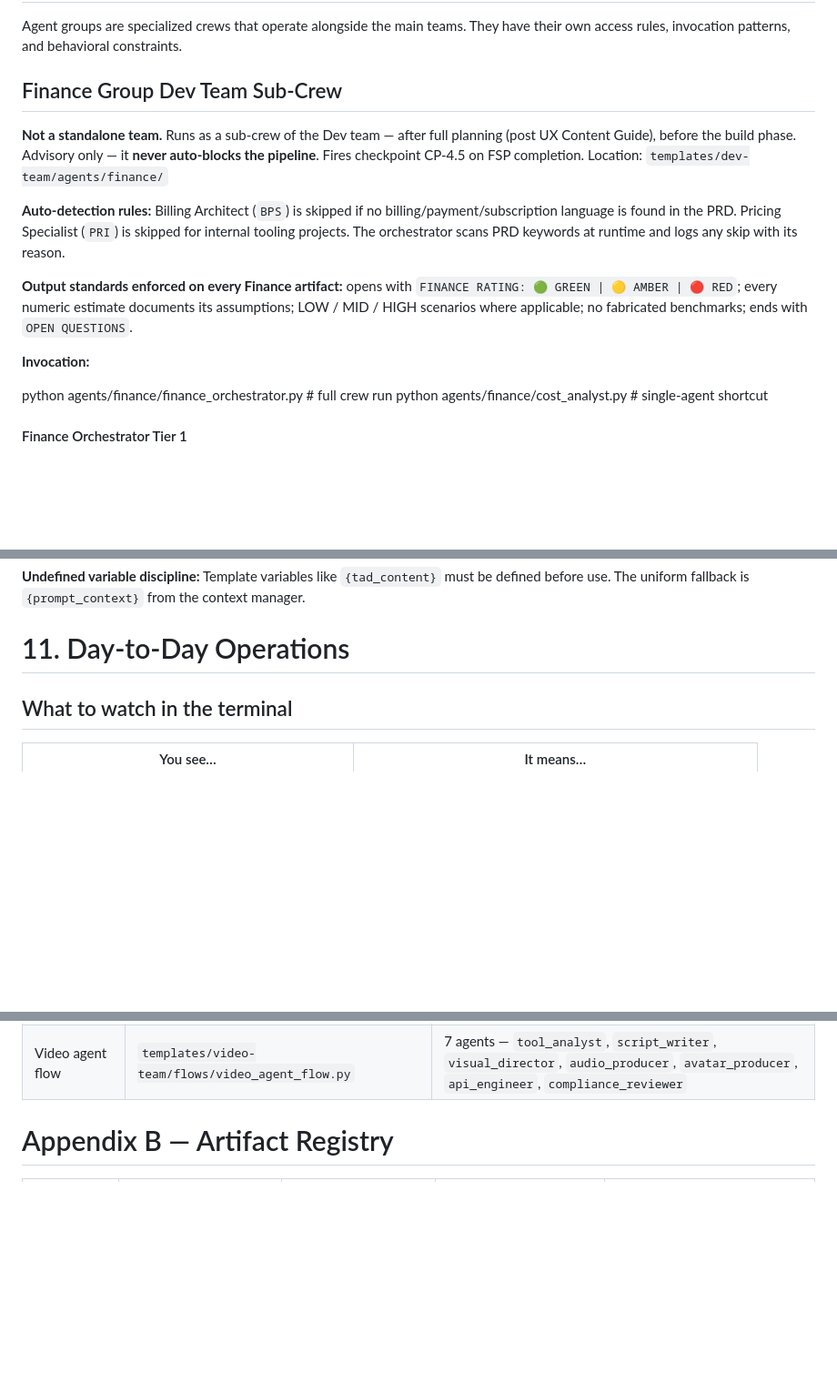
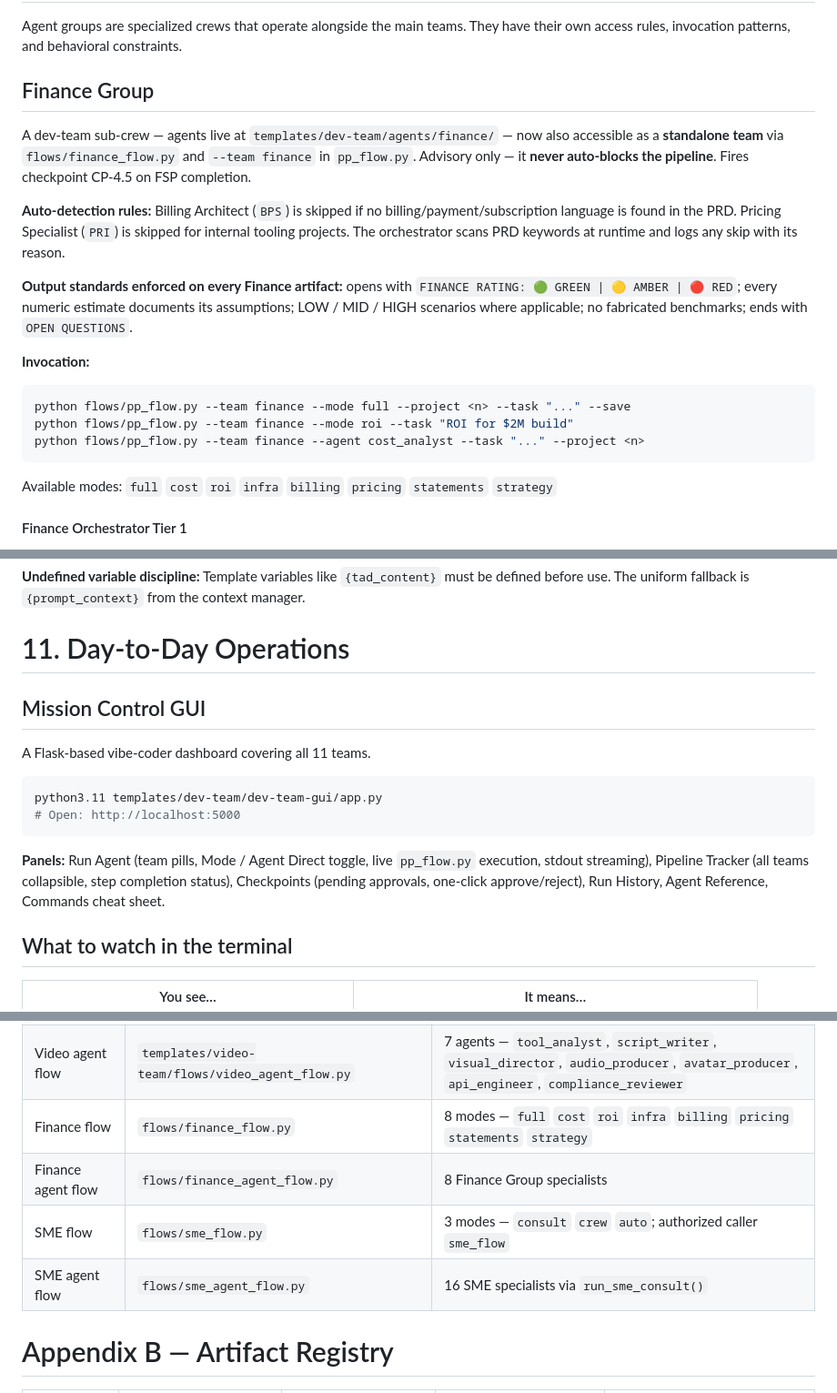
Before and after one commit to mfelkey/protean-pursuits, a Markdown page: docs/agent_system_operating_manual.md, 3 parts joined by grey strips. Shown at 91% size. Rendered like a GitHub page; blank space fills up the shorter version.

````diff
--- a/docs/agent_system_operating_manual.md
+++ b/docs/agent_system_operating_manual.md
@@ -463,9 +463,9 @@ No video is marked publishable without human approval at all three gates. The AP
 
 Agent groups are specialized crews that operate alongside the main teams. They have their own access rules, invocation patterns, and behavioral constraints.
 
-## Finance Group Dev Team Sub-Crew
-
-**Not a standalone team.** Runs as a sub-crew of the Dev team — after full planning (post UX Content Guide), before the build phase. Advisory only — it **never auto-blocks the pipeline**. Fires checkpoint CP-4.5 on FSP completion. Location: `templates/dev-team/agents/finance/`
+## Finance Group
+
+A dev-team sub-crew — agents live at `templates/dev-team/agents/finance/` — now also accessible as a **standalone team** via `flows/finance_flow.py` and `--team finance` in `pp_flow.py`. Advisory only — it **never auto-blocks the pipeline**. Fires checkpoint CP-4.5 on FSP completion.
 
 **Auto-detection rules:** Billing Architect (`BPS`) is skipped if no billing/payment/subscription language is found in the PRD. Pricing Specialist (`PRI`) is skipped for internal tooling projects. The orchestrator scans PRD keywords at runtime and logs any skip with its reason.
 
@@ -473,8 +473,12 @@ Agent groups are specialized crews that operate alongside the main teams. They h
 
 **Invocation:**
 
-python agents/finance/finance\_orchestrator.py # full crew run
-python agents/finance/cost\_analyst.py # single-agent shortcut
+```bash
+python flows/pp_flow.py --team finance --mode full --project <n> --task "..." --save
+python flows/pp_flow.py --team finance --mode roi --task "ROI for $2M build"
+python flows/pp_flow.py --team finance --agent cost_analyst --task "..." --project <n>
+```
+Available modes: `full` `cost` `roi` `infra` `billing` `pricing` `statements` `strategy`
 
 #### Finance Orchestrator Tier 1
 
@@ -1223,6 +1227,16 @@ To change: `ollama pull <model-name>` → update the env var → done. No code c
 **Undefined variable discipline:** Template variables like `{tad_content}` must be defined before use. The uniform fallback is `{prompt_context}` from the context manager.
 
 # 11. Day-to-Day Operations
+
+## Mission Control GUI
+
+A Flask-based vibe-coder dashboard covering all 11 teams.
+```bash
+python3.11 templates/dev-team/dev-team-gui/app.py
+# Open: http://localhost:5000
+```
+
+**Panels:** Run Agent (team pills, Mode / Agent Direct toggle, live `pp_flow.py` execution, stdout streaming), Pipeline Tracker (all teams collapsible, step completion status), Checkpoints (pending approvals, one-click approve/reject), Run History, Agent Reference, Commands cheat sheet.
 
 ## What to watch in the terminal
 
@@ -1369,6 +1391,10 @@ Detailed reference material. You don't need to read this to use the system — i
 | HR agent flow | `templates/hr-team/flows/hr_agent_flow.py` | 6 agents — HR guardrails enforced at flow level |
 | Video team flow | `templates/video-team/flows/video_flow.py` | Modes: `BRIEF_ONLY`, `SHORT_FORM`, `LONG_FORM`, `AVATAR`, `DEMO`, `EXPLAINER`, `VOICEOVER`, `FULL` |
 | Video agent flow | `templates/video-team/flows/video_agent_flow.py` | 7 agents — `tool_analyst`, `script_writer`, `visual_director`, `audio_producer`, `avatar_producer`, `api_engineer`, `compliance_reviewer` |
+| Finance flow | `flows/finance_flow.py` | 8 modes — `full` `cost` `roi` `infra` `billing` `pricing` `statements` `strategy` |
+| Finance agent flow | `flows/finance_agent_flow.py` | 8 Finance Group specialists |
+| SME flow | `flows/sme_flow.py` | 3 modes — `consult` `crew` `auto`; authorized caller `sme_flow` |
+| SME agent flow | `flows/sme_agent_flow.py` | 16 SME specialists via `run_sme_consult()` |
 
 # Appendix B — Artifact Registry
 
````
Also changed, not shown: other parts of docs/agent_system_operating_manual.md (+12 -4 lines), docs/protean-pursuits-capability-reference.md (+30 -5 lines).
